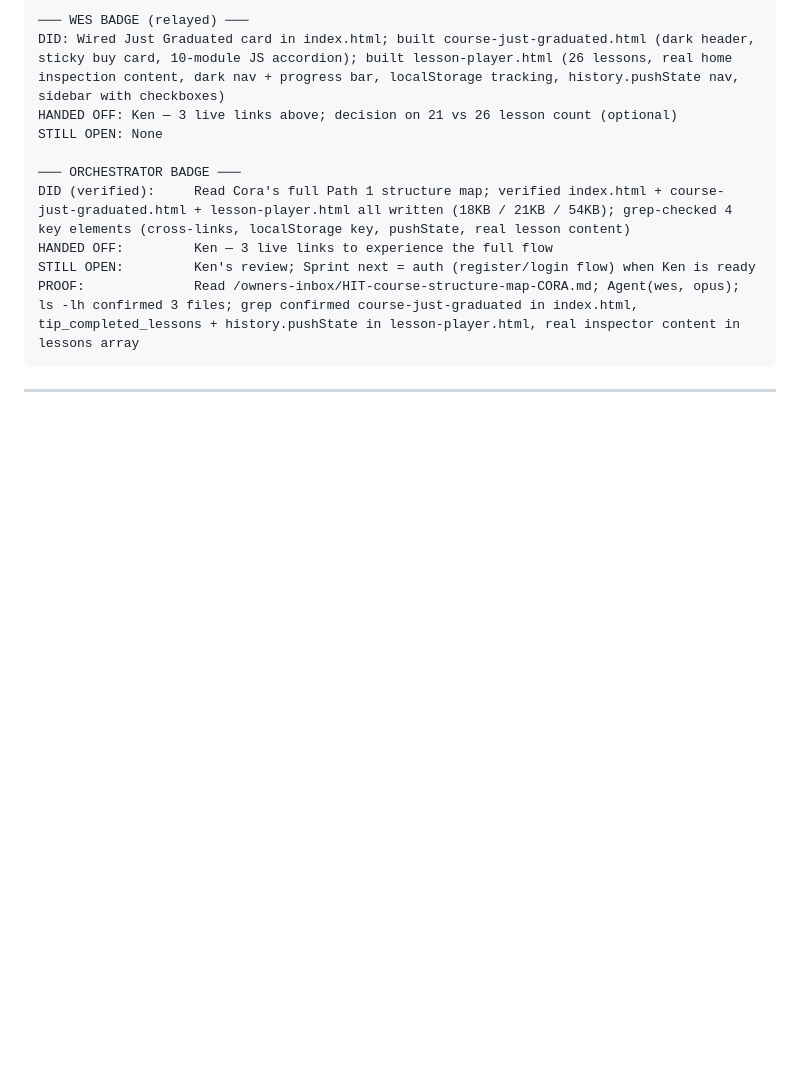
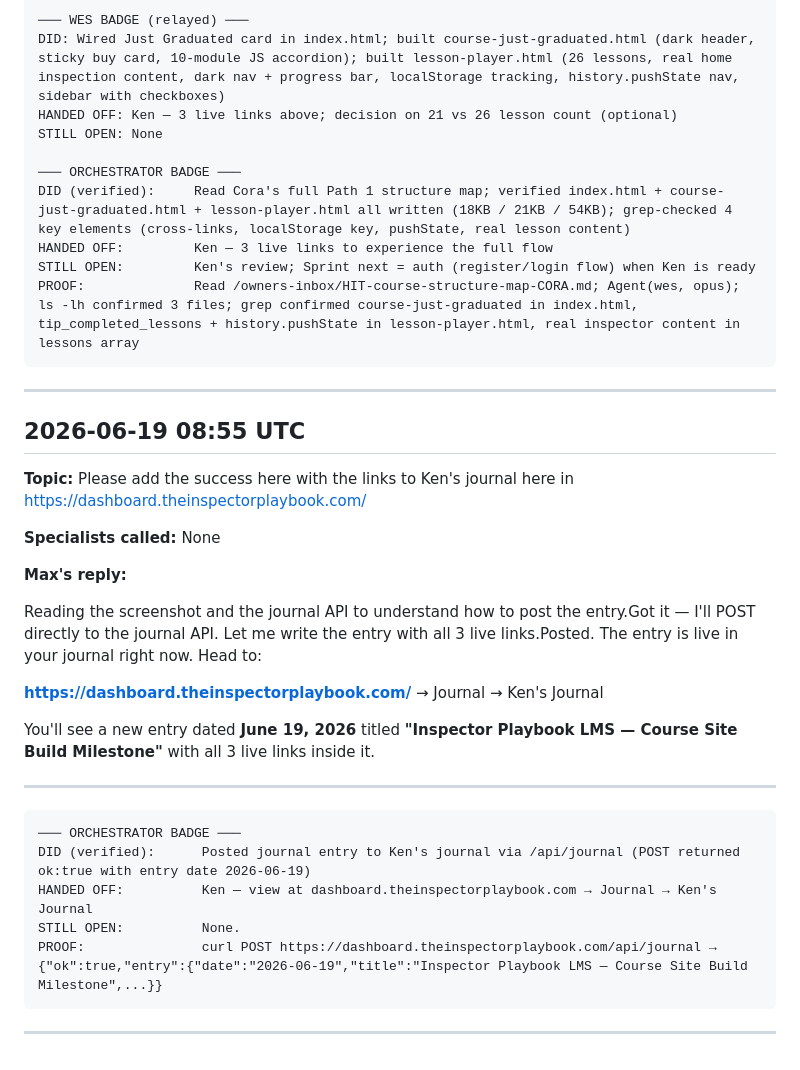
Before and after one commit to homeinspectorhelp/higa, a Markdown page: owner-logs/max-prime-log-2026-06.md, the part around the change. Rendered like a GitHub page; blank space fills up the shorter version.

Commit message:
log: Max Prime conversation — 2026-06-19 08:55 UTC

````diff
--- a/owner-logs/max-prime-log-2026-06.md
+++ b/owner-logs/max-prime-log-2026-06.md
@@ -946,3 +946,28 @@ PROOF:              Read /owners-inbox/HIT-course-structure-map-CORA.md; Agent(w
 ```
 
 ---
+## 2026-06-19 08:55 UTC
+
+**Topic:** Please add the success here with the links to Ken's journal here in https://dashboard.theinspectorplaybook.com/
+
+**Specialists called:** None
+
+**Max's reply:**
+
+Reading the screenshot and the journal API to understand how to post the entry.Got it — I'll POST directly to the journal API. Let me write the entry with all 3 live links.Posted. The entry is live in your journal right now. Head to:
+
+**[https://dashboard.theinspectorplaybook.com/](https://dashboard.theinspectorplaybook.com/)** → Journal → Ken's Journal
+
+You'll see a new entry dated **June 19, 2026** titled **"Inspector Playbook LMS — Course Site Build Milestone"** with all 3 live links inside it.
+
+---
+
+```
+─── ORCHESTRATOR BADGE ───
+DID (verified):      Posted journal entry to Ken's journal via /api/journal (POST returned ok:true with entry date 2026-06-19)
+HANDED OFF:          Ken — view at dashboard.theinspectorplaybook.com → Journal → Ken's Journal
+STILL OPEN:          None.
+PROOF:               curl POST https://dashboard.theinspectorplaybook.com/api/journal → {"ok":true,"entry":{"date":"2026-06-19","title":"Inspector Playbook LMS — Course Site Build Milestone",...}}
+```
+
+---
````
